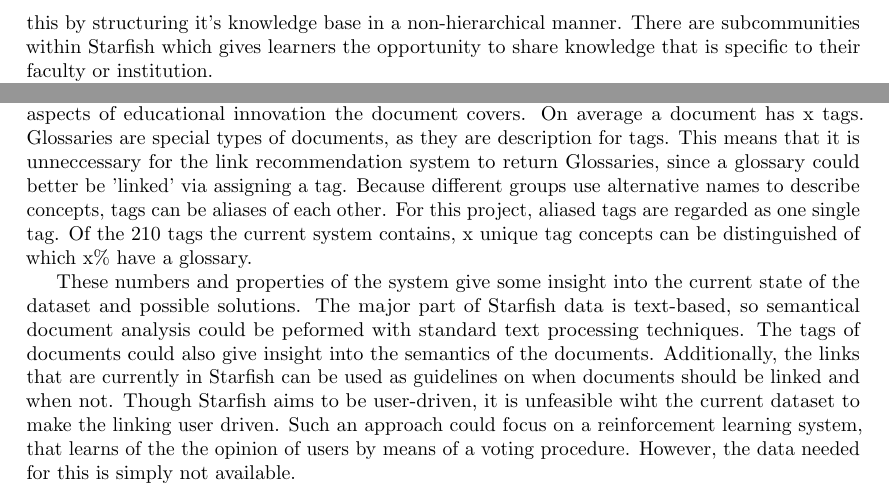
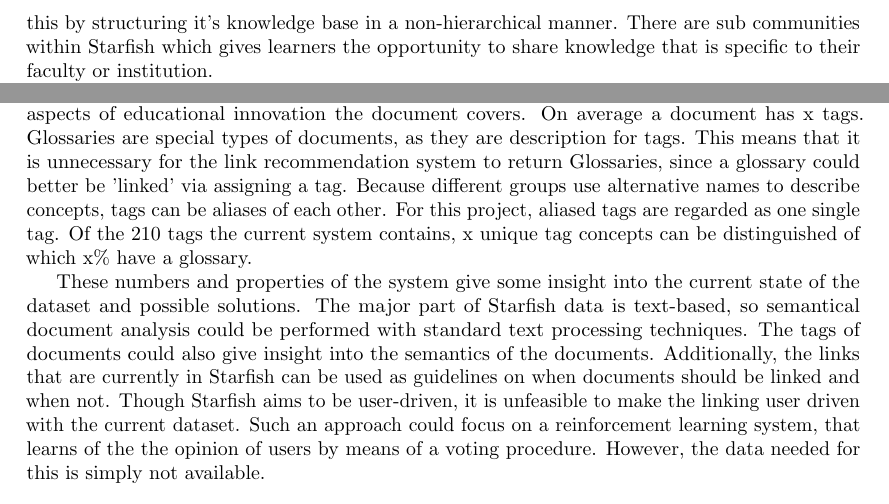
Before and after one commit to PerceptumNL/TweedejaarsProject, a LaTeX paper (doc/final report/Ginkels_Peters_Weerts_2ndYearProject.tex, which reads doc/final report/chapters/1_domain.tex): two parts of page 4 of 16, joined at a grey line, cut so that both start at the same text. Compiled offline with pdfLaTeX.

Commit message:
Small improvements

```diff
--- a/doc/final report/chapters/1_domain.tex
+++ b/doc/final report/chapters/1_domain.tex
@@ -3,10 +3,10 @@
 % This is included by the other .tex files.
 
 \section{Domain}
-The Starfish website aims to be a platform for educators where educational innovations and projects can be shared. Because many teachers have different vocabulary and diverse questions, a strict hierarchical structure of the shared content becomes a problem. Starfish tries to overcome this by structuring it's knowledge base in a non-hierarchical manner. There are subcommunities within Starfish which gives learners the opportunity to share knowledge that is specific to their faculty or institution.
+The Starfish website aims to be a platform for educators where educational innovations and projects can be shared. Because many teachers have different vocabulary and diverse questions, a strict hierarchical structure of the shared content becomes a problem. Starfish tries to overcome this by structuring it's knowledge base in a non-hierarchical manner. There are sub communities within Starfish which gives learners the opportunity to share knowledge that is specific to their faculty or institution.
 
 The knowledge base itself consists of one big set of entities. These entities are called documents. Currently, the Starfish knowledge graph contains 240 documents. These documents can be of a variance of types. Each document in this graph is of one of the following types: Information, Glossary, Question, Good Practice, Project, Person or Event. Documents have an author, title, text, tags and links. The Person type is an exception on that and has a name-field instead of title and a about-field instead of text. Some document types have different optional fields like `headline' for good practices and projects. The graph is structured by directional links between documents.  On average a document x outgoing links, and x incoming links.
 
-Each document in the knowledge base has a set of tags assigned to it, based on the different aspects of educational innovation the document covers. On average a document has x tags. Glossaries are special types of documents, as they are description for tags. This means that it is unneccessary for the link recommendation system to return Glossaries, since a glossary could better be 'linked' via assigning a tag. Because different groups use alternative names to describe concepts, tags can be aliases of each other. For this project, aliased tags are regarded as one single tag. Of the 210 tags the current system contains, x unique tag concepts can be distinguished of which x\% have a glossary.
+Each document in the knowledge base has a set of tags assigned to it, based on the different aspects of educational innovation the document covers. On average a document has x tags. Glossaries are special types of documents, as they are description for tags. This means that it is unnecessary for the link recommendation system to return Glossaries, since a glossary could better be 'linked' via assigning a tag. Because different groups use alternative names to describe concepts, tags can be aliases of each other. For this project, aliased tags are regarded as one single tag. Of the 210 tags the current system contains, x unique tag concepts can be distinguished of which x\% have a glossary.
 
-These numbers and properties of the system give some insight into the current state of the dataset and possible solutions. The major part of Starfish data is text-based, so semantical document analysis could be peformed with standard text processing techniques. The tags of documents could also give insight into the semantics of the documents. Additionally, the links that are currently in Starfish can be used as guidelines on when documents should be linked and when not. Though Starfish aims to be user-driven, it is unfeasible wiht the current dataset to make the linking user driven. Such an approach could focus on a reinforcement learning system, that learns of the the opinion of users by means of a voting procedure. However, the data needed for this is simply not available.
+These numbers and properties of the system give some insight into the current state of the dataset and possible solutions. The major part of Starfish data is text-based, so semantical document analysis could be performed with standard text processing techniques. The tags of documents could also give insight into the semantics of the documents. Additionally, the links that are currently in Starfish can be used as guidelines on when documents should be linked and when not. Though Starfish aims to be user-driven, it is unfeasible to make the linking user driven with the current dataset. Such an approach could focus on a reinforcement learning system, that learns of the the opinion of users by means of a voting procedure. However, the data needed for this is simply not available.
```
Also changed, not shown: doc/final report/chapters/2_theory.tex (+1 -1 lines), doc/final report/chapters/5_experiments.tex (+2 -2 lines).
